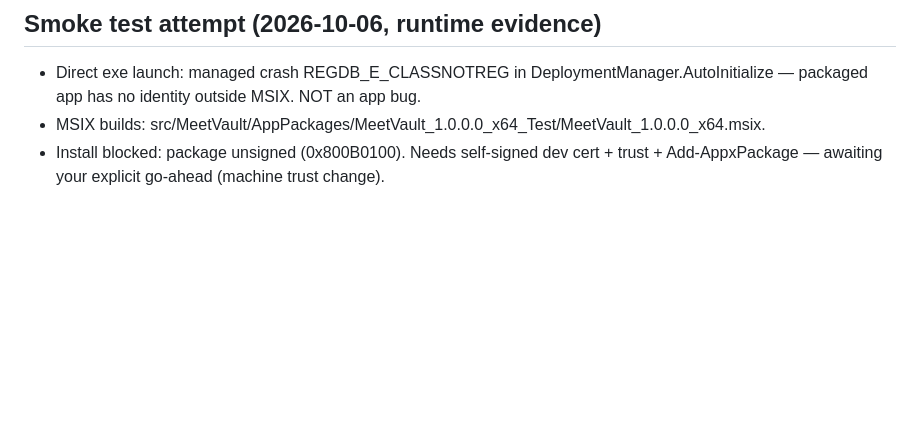
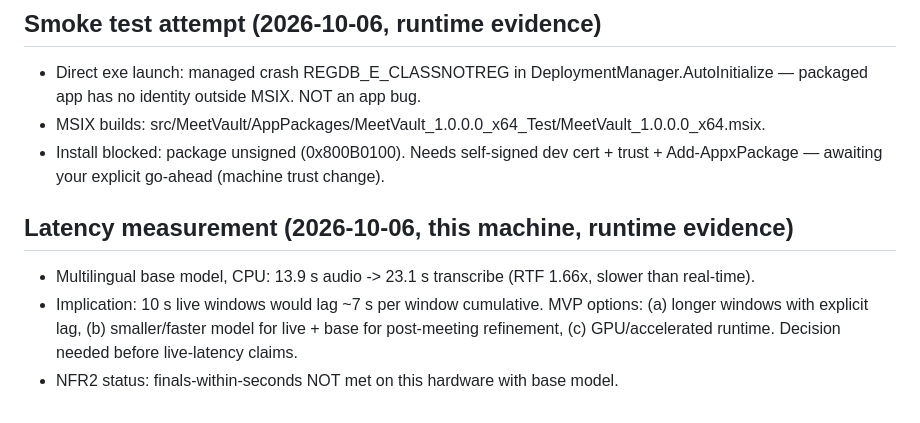
Before and after one commit to sechmachine727/MeetVault, a Markdown page: docs/BUILD-LEDGER.md, the part around the change. Drawn GitHub-style; blank space fills up the shorter version.

Commit message:
Measure transcription latency: base model RTF 1.66x, NFR2 implications recorded

```diff
--- a/docs/BUILD-LEDGER.md
+++ b/docs/BUILD-LEDGER.md
@@ -76,3 +76,10 @@
 - Direct exe launch: managed crash REGDB_E_CLASSNOTREG in DeploymentManager.AutoInitialize — packaged app has no identity outside MSIX. NOT an app bug.
 - MSIX builds: src/MeetVault/AppPackages/MeetVault_1.0.0.0_x64_Test/MeetVault_1.0.0.0_x64.msix.
 - Install blocked: package unsigned (0x800B0100). Needs self-signed dev cert + trust + Add-AppxPackage — awaiting your explicit go-ahead (machine trust change).
+
+
+## Latency measurement (2026-10-06, this machine, runtime evidence)
+
+- Multilingual base model, CPU: 13.9 s audio -> 23.1 s transcribe (RTF 1.66x, slower than real-time).
+- Implication: 10 s live windows would lag ~7 s per window cumulative. MVP options: (a) longer windows with explicit lag, (b) smaller/faster model for live + base for post-meeting refinement, (c) GPU/accelerated runtime. Decision needed before live-latency claims.
+- NFR2 status: finals-within-seconds NOT met on this hardware with base model.
```
